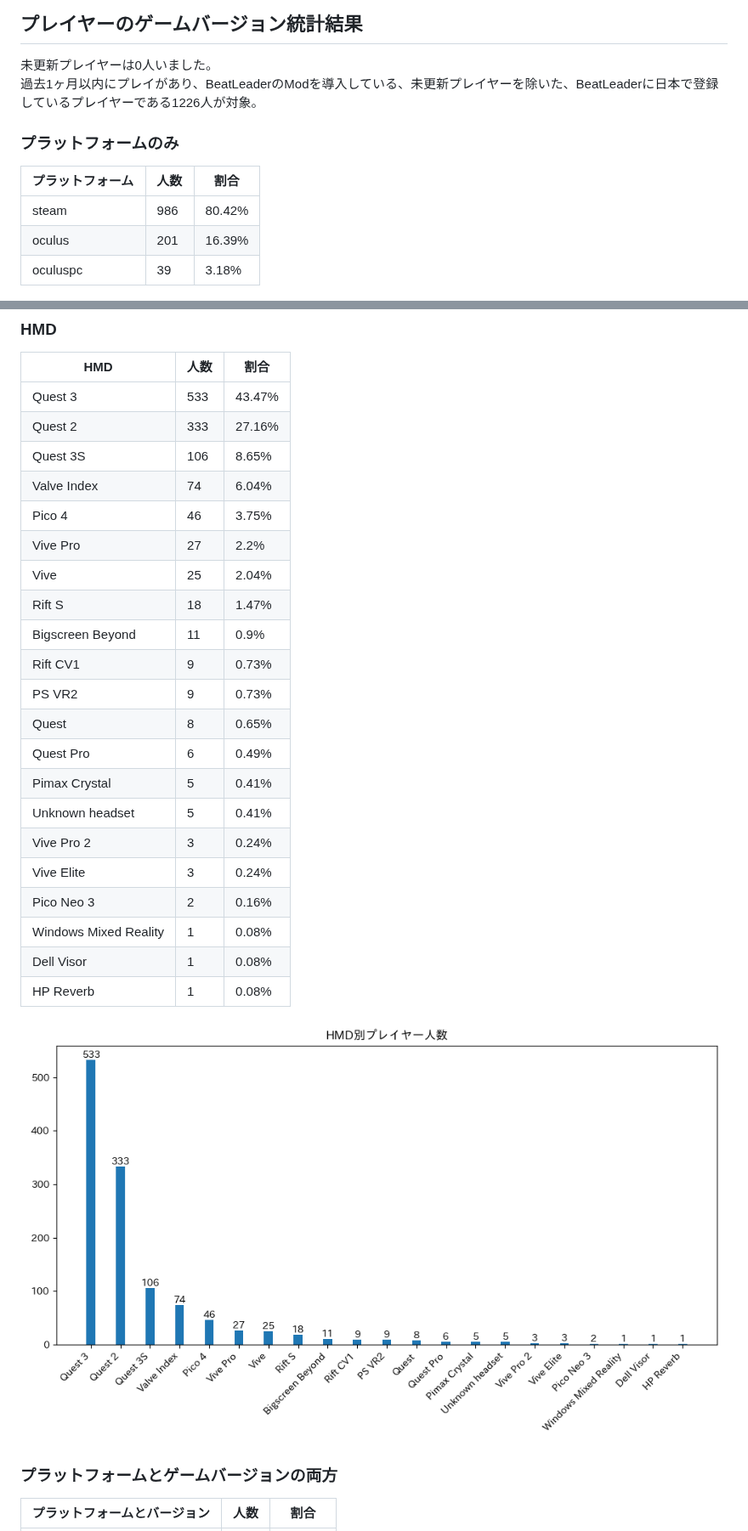
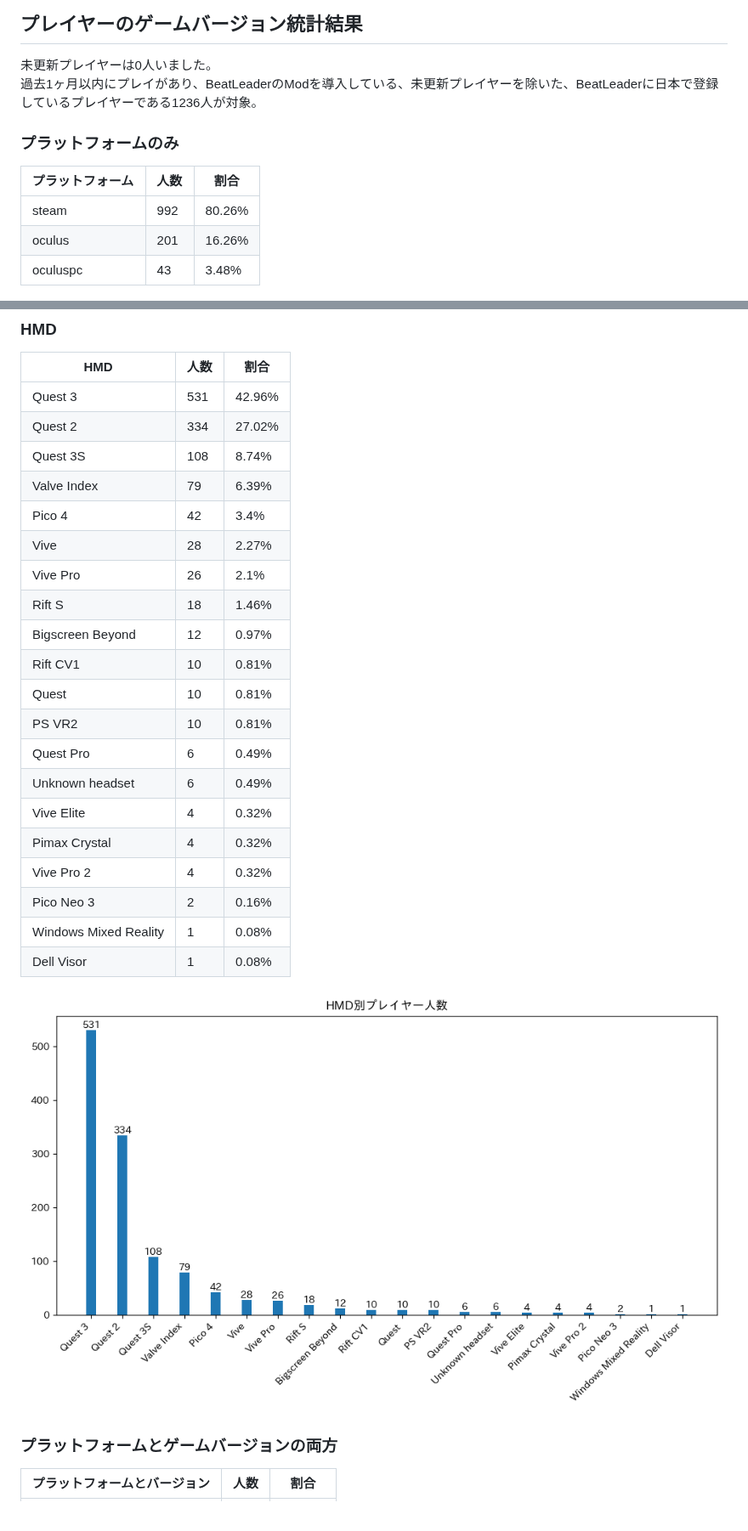
Before and after one commit to rakkyo150/player_count_by_bs_version, a Markdown page: README.md, 2 parts joined by grey strips. Shown at 85% size. Rendered like a GitHub page; pictures changed too: hmd_count.png.

```diff
--- a/README.md
+++ b/README.md
@@ -10,14 +10,14 @@
 
 ## プレイヤーのゲームバージョン統計結果
 未更新プレイヤーは0人いました。
-過去1ヶ月以内にプレイがあり、BeatLeaderのModを導入している、未更新プレイヤーを除いた、BeatLeaderに日本で登録しているプレイヤーである1226人が対象。
+過去1ヶ月以内にプレイがあり、BeatLeaderのModを導入している、未更新プレイヤーを除いた、BeatLeaderに日本で登録しているプレイヤーである1236人が対象。
 
 ### プラットフォームのみ
 | プラットフォーム | 人数 | 割合 |
 | ---- | ---- | ---- |
-| steam | 986 | 80.42% |
-| oculus | 201 | 16.39% |
-| oculuspc | 39 | 3.18% |
+| steam | 992 | 80.26% |
+| oculus | 201 | 16.26% |
+| oculuspc | 43 | 3.48% |
 
 ![プラットフォーム](platform_count.png)
 
@@ -64,27 +65,26 @@
 ### HMD
 | HMD | 人数 | 割合 |
 | ---- | ---- | ---- |
-| Quest 3 | 533 | 43.47% |
-| Quest 2 | 333 | 27.16% |
-| Quest 3S | 106 | 8.65% |
-| Valve Index | 74 | 6.04% |
-| Pico 4 | 46 | 3.75% |
-| Vive Pro | 27 | 2.2% |
-| Vive | 25 | 2.04% |
-| Rift S | 18 | 1.47% |
-| Bigscreen Beyond | 11 | 0.9% |
-| Rift CV1 | 9 | 0.73% |
-| PS VR2 | 9 | 0.73% |
-| Quest | 8 | 0.65% |
+| Quest 3 | 531 | 42.96% |
+| Quest 2 | 334 | 27.02% |
+| Quest 3S | 108 | 8.74% |
+| Valve Index | 79 | 6.39% |
+| Pico 4 | 42 | 3.4% |
+| Vive | 28 | 2.27% |
+| Vive Pro | 26 | 2.1% |
+| Rift S | 18 | 1.46% |
+| Bigscreen Beyond | 12 | 0.97% |
+| Rift CV1 | 10 | 0.81% |
+| Quest | 10 | 0.81% |
+| PS VR2 | 10 | 0.81% |
 | Quest Pro | 6 | 0.49% |
-| Pimax Crystal | 5 | 0.41% |
-| Unknown headset | 5 | 0.41% |
-| Vive Pro 2 | 3 | 0.24% |
-| Vive Elite | 3 | 0.24% |
+| Unknown headset | 6 | 0.49% |
+| Vive Elite | 4 | 0.32% |
+| Pimax Crystal | 4 | 0.32% |
+| Vive Pro 2 | 4 | 0.32% |
 | Pico Neo 3 | 2 | 0.16% |
 | Windows Mixed Reality | 1 | 0.08% |
 | Dell Visor | 1 | 0.08% |
-| HP Reverb | 1 | 0.08% |
 
 ![HMD](hmd_count.png)
 
```
Also changed, not shown: other parts of README.md (+55 -51 lines), game_version_count.png, platform_count.png, platform_game_version_count.png, 1 other file.
